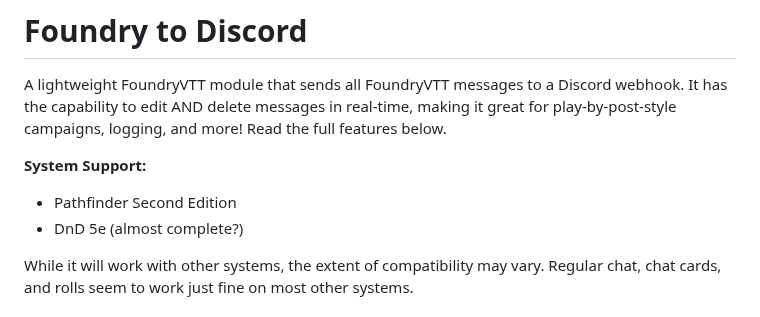
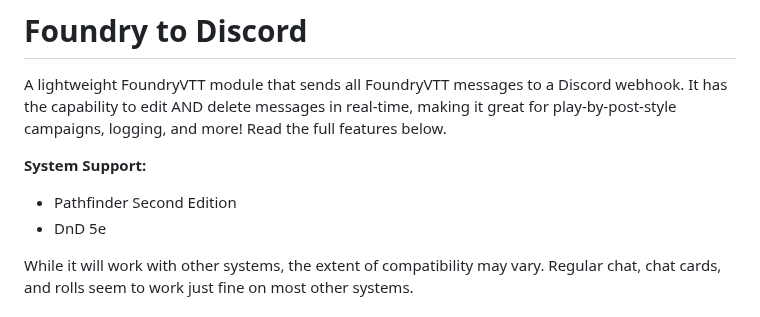
Before and after one commit to therealguy90/foundrytodiscord, a Markdown page: README.md, the part around the change. Drawn GitHub-style.

```diff
--- a/README.md
+++ b/README.md
@@ -6,7 +6,7 @@ A lightweight FoundryVTT module that sends all FoundryVTT messages to a Discord
 
 **System Support:**
 - Pathfinder Second Edition
-- DnD 5e (almost complete?)
+- DnD 5e
 
 While it will work with other systems, the extent of compatibility may vary. Regular chat, chat cards, and rolls seem to work just fine on most other systems.
 
```
